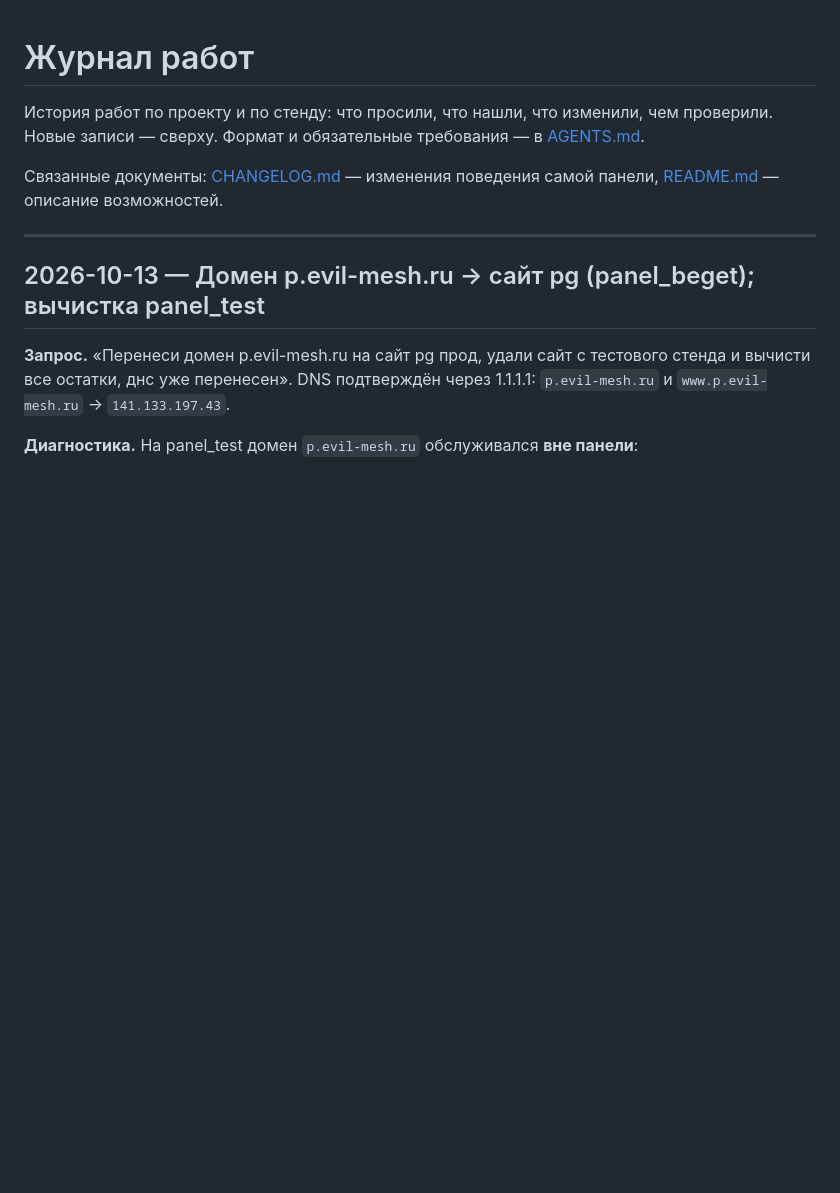
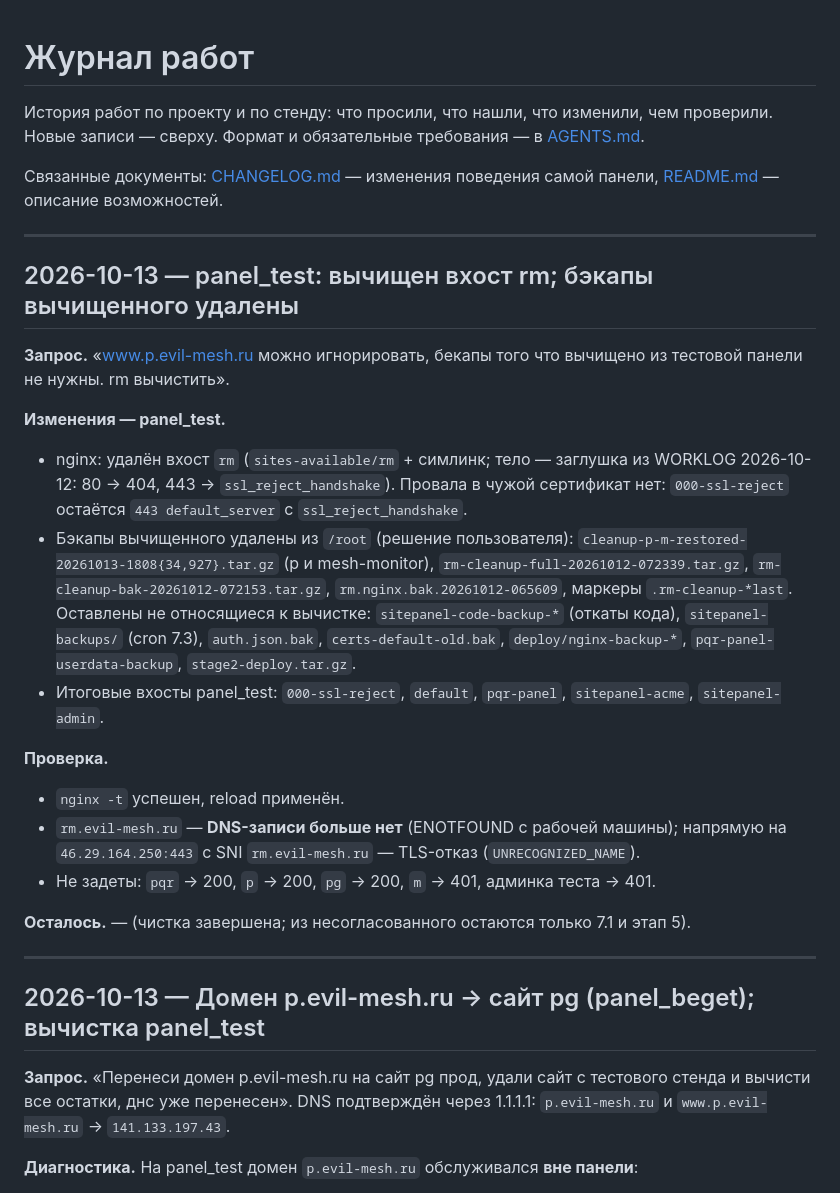
Before and after one commit to pogpure3/SitePanel, a Markdown page: WORKLOG.md, the part around the change. GitHub-like rendering; blank space fills up the shorter version.

Commit message:
panel_test: вычищен вхост rm; бэкапы вычищенного удалены (решение пользователя)

```diff
--- a/WORKLOG.md
+++ b/WORKLOG.md
@@ -5,6 +5,39 @@
 
 Связанные документы: [CHANGELOG.md](CHANGELOG.md) — изменения поведения самой панели,
 [README.md](README.md) — описание возможностей.
+
+---
+
+## 2026-10-13 — panel_test: вычищен вхост rm; бэкапы вычищенного удалены
+
+**Запрос.** «www.p.evil-mesh.ru можно игнорировать, бекапы того что вычищено из
+тестовой панели не нужны. rm вычистить».
+
+**Изменения — panel_test.**
+
+- nginx: удалён вхост `rm` (`sites-available/rm` + симлинк; тело — заглушка
+  из WORKLOG 2026-10-12: 80 → 404, 443 → `ssl_reject_handshake`). Провала в
+  чужой сертификат нет: `000-ssl-reject` остаётся `443 default_server` с
+  `ssl_reject_handshake`.
+- Бэкапы вычищенного удалены из `/root` (решение пользователя):
+  `cleanup-p-m-restored-20261013-1808{34,927}.tar.gz` (p и mesh-monitor),
+  `rm-cleanup-full-20261012-072339.tar.gz`, `rm-cleanup-bak-20261012-072153.tar.gz`,
+  `rm.nginx.bak.20261012-065609`, маркеры `.rm-cleanup-*last`.
+  Оставлены не относящиеся к вычистке: `sitepanel-code-backup-*` (откаты кода),
+  `sitepanel-backups/` (cron 7.3), `auth.json.bak`, `certs-default-old.bak`,
+  `deploy/nginx-backup-*`, `pqr-panel-userdata-backup`, `stage2-deploy.tar.gz`.
+- Итоговые вхосты panel_test: `000-ssl-reject`, `default`, `pqr-panel`,
+  `sitepanel-acme`, `sitepanel-admin`.
+
+**Проверка.**
+
+- `nginx -t` успешен, reload применён.
+- `rm.evil-mesh.ru` — **DNS-записи больше нет** (ENOTFOUND с рабочей машины);
+  напрямую на `46.29.164.250:443` с SNI `rm.evil-mesh.ru` — TLS-отказ
+  (`UNRECOGNIZED_NAME`).
+- Не задеты: `pqr` → 200, `p` → 200, `pg` → 200, `m` → 401, админка теста → 401.
+
+**Осталось.** — (чистка завершена; из несогласованного остаются только 7.1 и этап 5).
 
 ---
 
```
